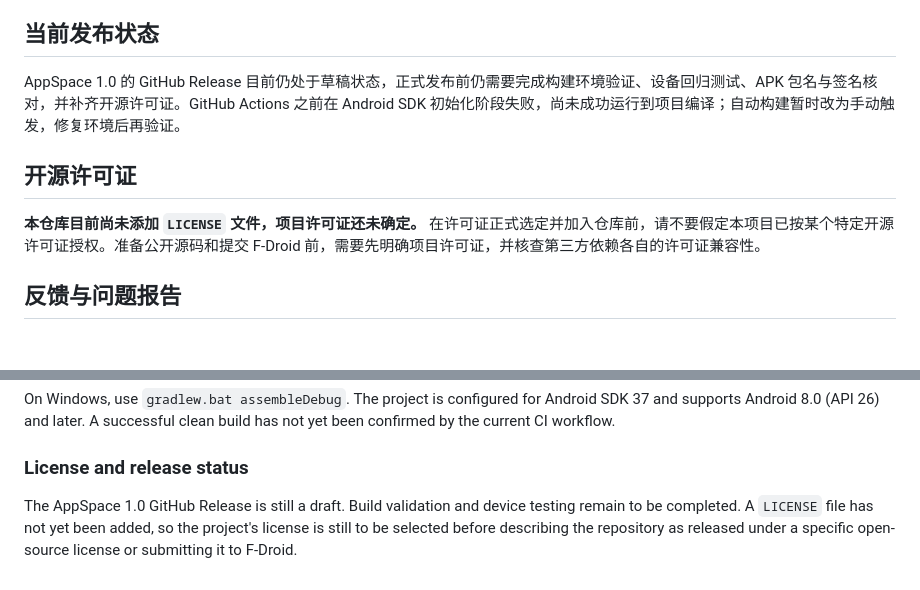
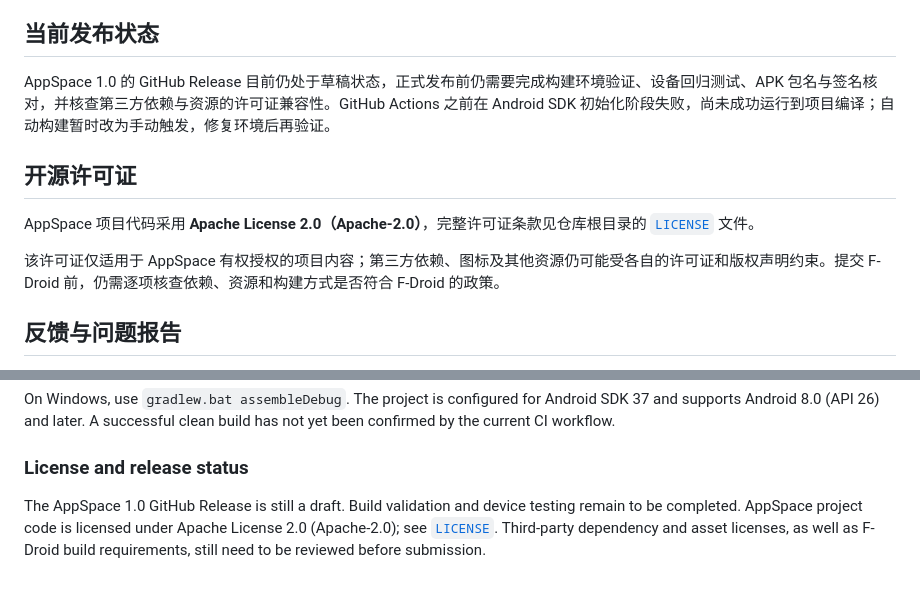
Before and after one commit to SteveYuanlong9321/AppSpace, a Markdown page: README.md, 2 parts joined by grey strips. Rendered like a GitHub page; blank space fills up the shorter version.

Commit message:
docs: document Apache-2.0 license and F-Droid checks

```diff
--- a/README.md
+++ b/README.md
@@ -60,11 +60,13 @@ gradlew.bat assembleDebug
 
 ## 当前发布状态
 
-AppSpace 1.0 的 GitHub Release 目前仍处于草稿状态，正式发布前仍需要完成构建环境验证、设备回归测试、APK 包名与签名核对，并补齐开源许可证。GitHub Actions 之前在 Android SDK 初始化阶段失败，尚未成功运行到项目编译；自动构建暂时改为手动触发，修复环境后再验证。
+AppSpace 1.0 的 GitHub Release 目前仍处于草稿状态，正式发布前仍需要完成构建环境验证、设备回归测试、APK 包名与签名核对，并核查第三方依赖与资源的许可证兼容性。GitHub Actions 之前在 Android SDK 初始化阶段失败，尚未成功运行到项目编译；自动构建暂时改为手动触发，修复环境后再验证。
 
 ## 开源许可证
 
-**本仓库目前尚未添加 `LICENSE` 文件，项目许可证还未确定。** 在许可证正式选定并加入仓库前，请不要假定本项目已按某个特定开源许可证授权。准备公开源码和提交 F-Droid 前，需要先明确项目许可证，并核查第三方依赖各自的许可证兼容性。
+AppSpace 项目代码采用 **Apache License 2.0（Apache-2.0）**，完整许可证条款见仓库根目录的 [`LICENSE`](LICENSE) 文件。
+
+该许可证仅适用于 AppSpace 有权授权的项目内容；第三方依赖、图标及其他资源仍可能受各自的许可证和版权声明约束。提交 F-Droid 前，仍需逐项核查依赖、资源和构建方式是否符合 F-Droid 的政策。
 
 ## 反馈与问题报告
 
@@ -105,4 +107,4 @@ On Windows, use `gradlew.bat assembleDebug`. The project is configured for Andro
 
 ### License and release status
 
-The AppSpace 1.0 GitHub Release is still a draft. Build validation and device testing remain to be completed. A `LICENSE` file has not yet been added, so the project's license is still to be selected before describing the repository as released under a specific open-source license or submitting it to F-Droid.
+The AppSpace 1.0 GitHub Release is still a draft. Build validation and device testing remain to be completed. AppSpace project code is licensed under Apache License 2.0 (Apache-2.0); see [`LICENSE`](LICENSE). Third-party dependency and asset licenses, as well as F-Droid build requirements, still need to be reviewed before submission.
```
